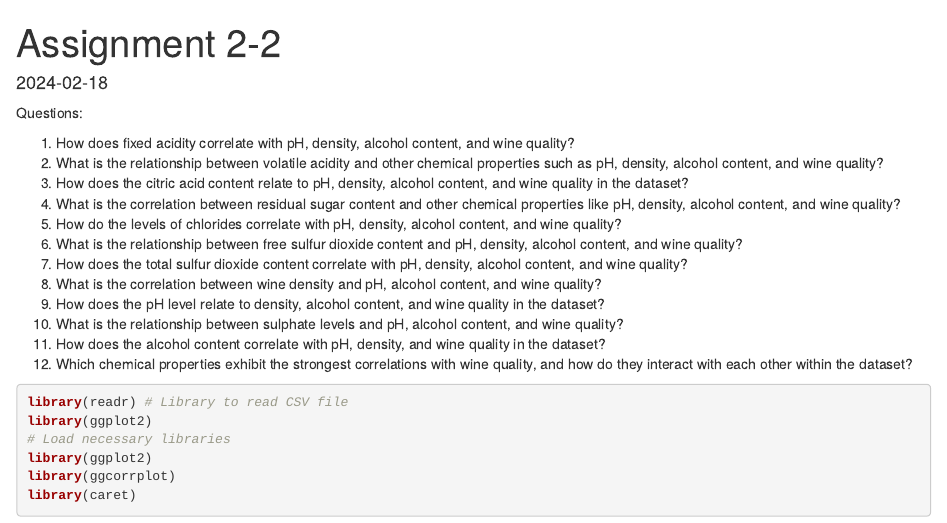
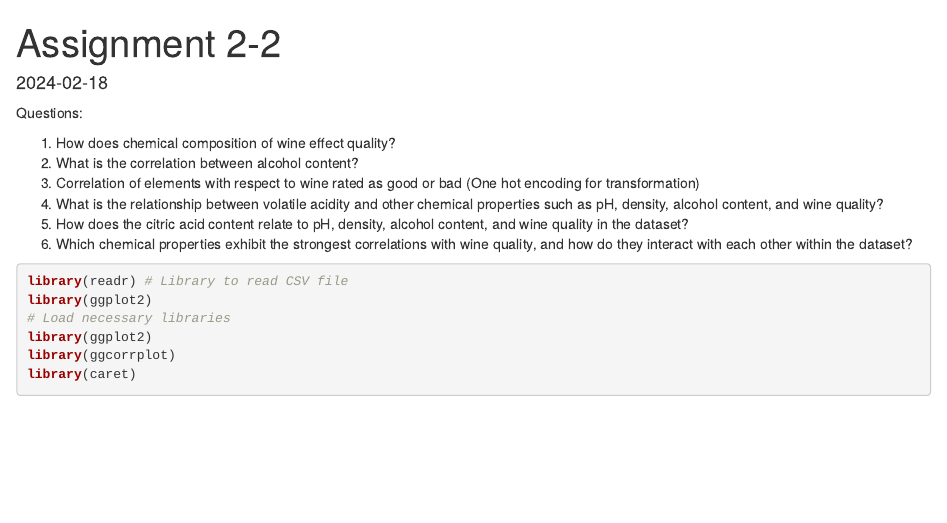
Before and after one commit to Vishal010997/MVA2, an R Markdown document (Assignment 2 - MVA.Rmd): the page in a window 1100 px wide, from its top. Rendered offline with R 4.5, knitr and Pandoc, with nearby package versions; some code elsewhere in the file could not run offline; the gapminder table comes from the copy in Python's plotly package.

Commit message:
Add files via upload

````diff
--- a/Assignment 2 - MVA.Rmd
+++ b/Assignment 2 - MVA.Rmd
@@ -7,18 +7,12 @@ date: "2024-02-18"
 Questions:
 
 
-1. How does fixed acidity correlate with pH, density, alcohol content, and wine quality?
-2. What is the relationship between volatile acidity and other chemical properties such as pH, density, alcohol content, and wine quality?
-3. How does the citric acid content relate to pH, density, alcohol content, and wine quality in the dataset?
-4. What is the correlation between residual sugar content and other chemical properties like pH, density, alcohol content, and wine quality?
-5. How do the levels of chlorides correlate with pH, density, alcohol content, and wine quality?
-6. What is the relationship between free sulfur dioxide content and pH, density, alcohol content, and wine quality?
-7. How does the total sulfur dioxide content correlate with pH, density, alcohol content, and wine quality?
-8. What is the correlation between wine density and pH, alcohol content, and wine quality?
-9. How does the pH level relate to density, alcohol content, and wine quality in the dataset?
-10. What is the relationship between sulphate levels and pH, alcohol content, and wine quality?
-11. How does the alcohol content correlate with pH, density, and wine quality in the dataset?
-12. Which chemical properties exhibit the strongest correlations with wine quality, and how do they interact with each other within the dataset?
+1. How does chemical composition of wine effect quality?
+2. What is the correlation between alcohol content?
+3. Correlation of elements with respect to wine rated as good or bad (One hot encoding for transformation)
+4. What is the relationship between volatile acidity and other chemical properties such as pH, density, alcohol content, and wine quality?
+5. How does the citric acid content relate to pH, density, alcohol content, and wine quality in the dataset?
+6. Which chemical properties exhibit the strongest correlations with wine quality, and how do they interact with each other within the dataset?
 ```{r}
 
 library(readr) # Library to read CSV file
````
Also changed, not shown: Assignment-2---MVA.html.
